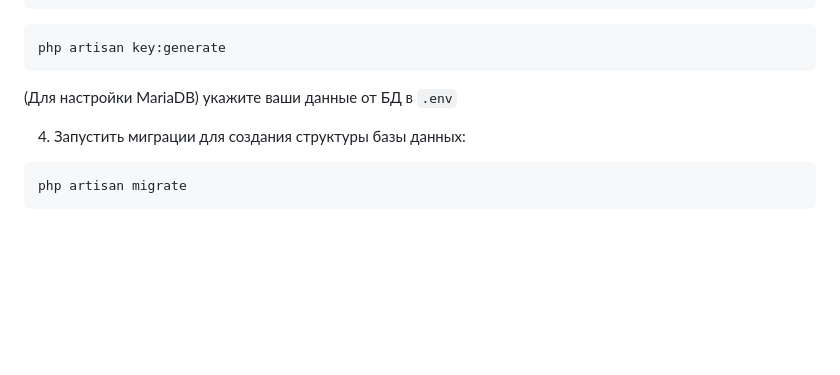
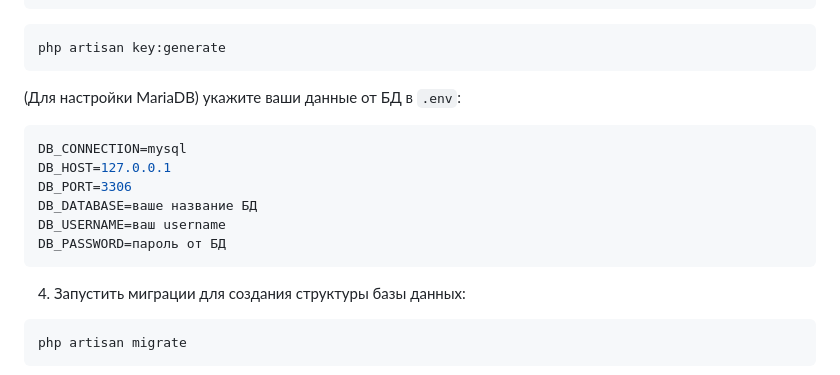
Before and after one commit to Lazynx/nfactorial-kinopoisk, a Markdown page: README.md, the part around the change. Rendered like a GitHub page; blank space fills up the shorter version.

Commit message:
updated-readme

````diff
--- a/README.md
+++ b/README.md
@@ -50,7 +50,16 @@ cp .env.example .env
 php artisan key:generate
 ```
 
-(Для настройки MariaDB) укажите ваши данные от БД в `.env`
+(Для настройки MariaDB) укажите ваши данные от БД в `.env`:
+
+```sh
+DB_CONNECTION=mysql
+DB_HOST=127.0.0.1
+DB_PORT=3306
+DB_DATABASE=ваше название БД
+DB_USERNAME=ваш username
+DB_PASSWORD=пароль от БД
+```
 
 4. Запустить миграции для создания структуры базы данных:
 
````
